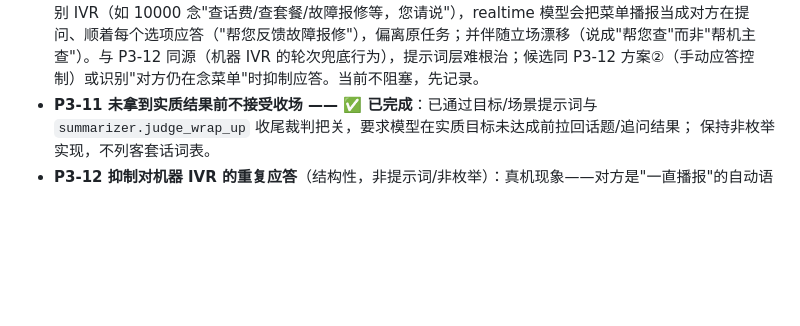
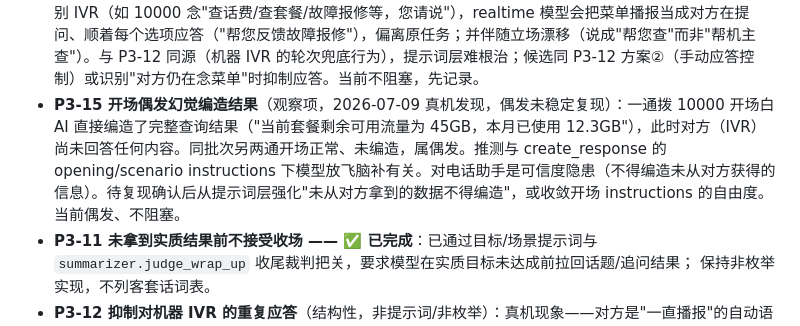
Before and after one commit to tianye1999/callpilot, a Markdown page: docs/roadmap.md, the part around the change. Drawn GitHub-style; blank space fills up the shorter version.

Commit message:
roadmap：补 P3-15 开场偶发幻觉编造结果（真机观察项，待复现）
Co-Authored-By: Claude Fable 5 <noreply@anthropic.com>

```diff
--- a/docs/roadmap.md
+++ b/docs/roadmap.md
@@ -202,6 +202,7 @@ AI 工具调用（发短信/挂断/查验证码）。AI 定位为"机主的数
   - **关键根因修复**：realtime `create_response(instructions=)` 是**叠加**在 session 指令上、非替换；原模板 outbound 段硬编码"开头自我介绍"，压过动态 opening。改为：scenario 存在时该句条件化为"按场景策略决定要不要自我介绍"，scenario 为空保持原句。真机拨 10000 验证：开场第一句变为"正在帮您查询流量使用情况"，不再"我是X的数字分身"循环、不再主动报时间戳。
   - **隐私 policy（显式接受）**：任务文本会发给轻量模型、scenario/opening 落 `events.jsonl` 明文——与整通语音本就全程发给同厂商 realtime 模型、逐字稿本就落同一录音文件属同一数据流，**不新增泄露面**；`events.jsonl` 为本地录音目录文件，不提交、不外传。
 - **P3-14 语音识别型 IVR 长菜单跑偏**（观察项，2026-07-09 真机发现）：对"持续播报长选项列表"的语音识别 IVR（如 10000 念"查话费/查套餐/故障报修等，您请说"），realtime 模型会把菜单播报当成对方在提问、顺着每个选项应答（"帮您反馈故障报修"），偏离原任务；并伴随立场漂移（说成"帮您查"而非"帮机主查"）。与 P3-12 同源（机器 IVR 的轮次兜底行为），提示词层难根治；候选同 P3-12 方案②（手动应答控制）或识别"对方仍在念菜单"时抑制应答。当前不阻塞，先记录。
+- **P3-15 开场偶发幻觉编造结果**（观察项，2026-07-09 真机发现，偶发未稳定复现）：一通拨 10000 开场白 AI 直接编造了完整查询结果（"当前套餐剩余可用流量为 45GB，本月已使用 12.3GB"），此时对方（IVR）尚未回答任何内容。同批次另两通开场正常、未编造，属偶发。推测与 create_response 的 opening/scenario instructions 下模型放飞脑补有关。对电话助手是可信度隐患（不得编造未从对方获得的信息）。待复现确认后从提示词层强化"未从对方拿到的数据不得编造"，或收敛开场 instructions 的自由度。当前偶发、不阻塞。
 - **P3-11 未拿到实质结果前不接受收场 —— ✅ 已完成**：已通过目标/场景提示词与
   `summarizer.judge_wrap_up` 收尾裁判把关，要求模型在实质目标未达成前拉回话题/追问结果；
   保持非枚举实现，不列客套话词表。
```
